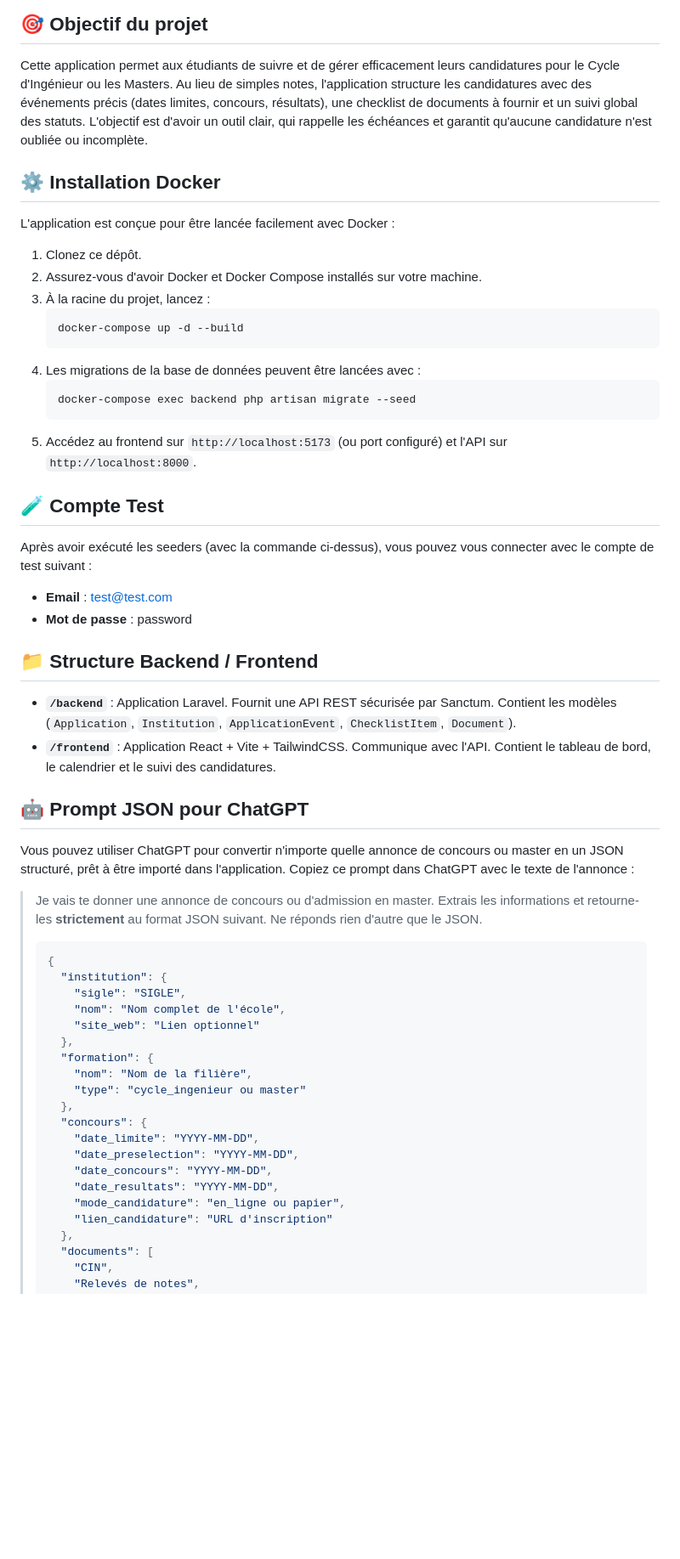
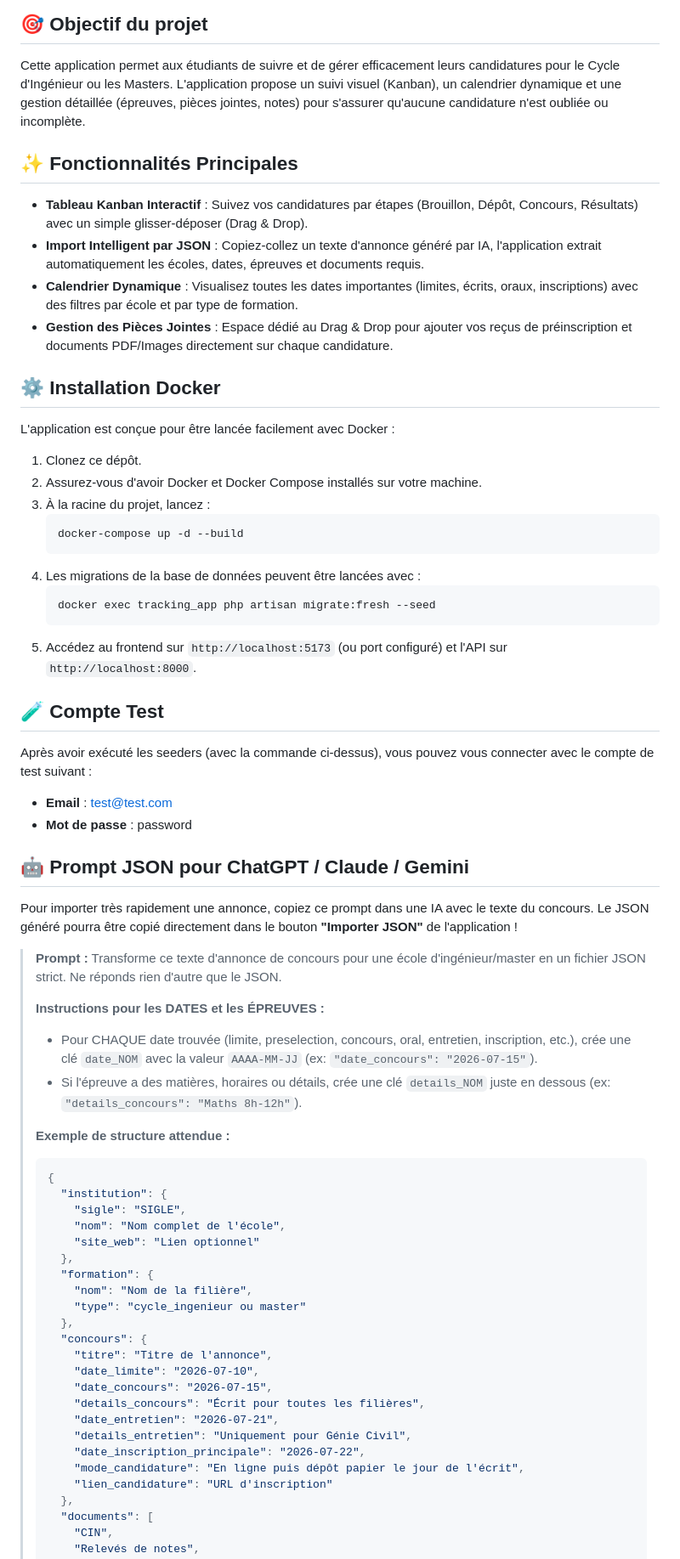
Before and after one commit to hichamimlahi/Application_Tracking, a Markdown page: README.md, the part around one of its changes. Shown at 85% size. Drawn GitHub-style; blank space fills up the shorter version.

Commit message:
docs: update README with new features and JSON prompt

````diff
--- a/README.md
+++ b/README.md
@@ -2,8 +2,13 @@
 
 ## 🎯 Objectif du projet
 Cette application permet aux étudiants de suivre et de gérer efficacement leurs candidatures pour le Cycle d'Ingénieur ou les Masters.
-Au lieu de simples notes, l'application structure les candidatures avec des événements précis (dates limites, concours, résultats), une checklist de documents à fournir et un suivi global des statuts.
-L'objectif est d'avoir un outil clair, qui rappelle les échéances et garantit qu'aucune candidature n'est oubliée ou incomplète.
+L'application propose un suivi visuel (Kanban), un calendrier dynamique et une gestion détaillée (épreuves, pièces jointes, notes) pour s'assurer qu'aucune candidature n'est oubliée ou incomplète.
+
+## ✨ Fonctionnalités Principales
+- **Tableau Kanban Interactif** : Suivez vos candidatures par étapes (Brouillon, Dépôt, Concours, Résultats) avec un simple glisser-déposer (Drag & Drop).
+- **Import Intelligent par JSON** : Copiez-collez un texte d'annonce généré par IA, l'application extrait automatiquement les écoles, dates, épreuves et documents requis.
+- **Calendrier Dynamique** : Visualisez toutes les dates importantes (limites, écrits, oraux, inscriptions) avec des filtres par école et par type de formation.
+- **Gestion des Pièces Jointes** : Espace dédié au Drag & Drop pour ajouter vos reçus de préinscription et documents PDF/Images directement sur chaque candidature.
 
 ## ⚙️ Installation Docker
 
@@ -17,7 +22,7 @@ L'application est conçue pour être lancée facilement avec Docker :
    ```
 4. Les migrations de la base de données peuvent être lancées avec :
    ```bash
-   docker-compose exec backend php artisan migrate --seed
+   docker exec tracking_app php artisan migrate:fresh --seed
    ```
 5. Accédez au frontend sur `http://localhost:5173` (ou port configuré) et l'API sur `http://localhost:8000`.
 
@@ -27,19 +32,18 @@ Après avoir exécuté les seeders (avec la commande ci-dessus), vous pouvez vou
 - **Email** : test@test.com
 - **Mot de passe** : password
 
-## 📁 Structure Backend / Frontend
+## 🤖 Prompt JSON pour ChatGPT / Claude / Gemini
 
-- **`/backend`** : Application Laravel. Fournit une API REST sécurisée par Sanctum. Contient les modèles (`Application`, `Institution`, `ApplicationEvent`, `ChecklistItem`, `Document`).
-- **`/frontend`** : Application React + Vite + TailwindCSS. Communique avec l'API. Contient le tableau de bord, le calendrier et le suivi des candidatures.
+Pour importer très rapidement une annonce, copiez ce prompt dans une IA avec le texte du concours. Le JSON généré pourra être copié directement dans le bouton **"Importer JSON"** de l'application !
 
-## 🤖 Prompt JSON pour ChatGPT
-
-Vous pouvez utiliser ChatGPT pour convertir n'importe quelle annonce de concours ou master en un JSON structuré, prêt à être importé dans l'application.
-Copiez ce prompt dans ChatGPT avec le texte de l'annonce :
-
-> Je vais te donner une annonce de concours ou d'admission en master.
-> Extrais les informations et retourne-les **strictement** au format JSON suivant. Ne réponds rien d'autre que le JSON.
+> **Prompt :**
+> Transforme ce texte d'annonce de concours pour une école d'ingénieur/master en un fichier JSON strict. Ne réponds rien d'autre que le JSON.
 >
+> **Instructions pour les DATES et les ÉPREUVES :**
+> - Pour CHAQUE date trouvée (limite, preselection, concours, oral, entretien, inscription, etc.), crée une clé `date_NOM` avec la valeur `AAAA-MM-JJ` (ex: `"date_concours": "2026-07-15"`).
+> - Si l'épreuve a des matières, horaires ou détails, crée une clé `details_NOM` juste en dessous (ex: `"details_concours": "Maths 8h-12h"`).
+>
+> **Exemple de structure attendue :**
 > ```json
 > {
 >   "institution": {
@@ -52,11 +56,14 @@ Copiez ce prompt dans ChatGPT avec le texte de l'annonce :
 >     "type": "cycle_ingenieur ou master"
 >   },
 >   "concours": {
->     "date_limite": "YYYY-MM-DD",
->     "date_preselection": "YYYY-MM-DD",
->     "date_concours": "YYYY-MM-DD",
->     "date_resultats": "YYYY-MM-DD",
->     "mode_candidature": "en_ligne ou papier",
+>     "titre": "Titre de l'annonce",
+>     "date_limite": "2026-07-10",
+>     "date_concours": "2026-07-15",
+>     "details_concours": "Écrit pour toutes les filières",
+>     "date_entretien": "2026-07-21",
+>     "details_entretien": "Uniquement pour Génie Civil",
+>     "date_inscription_principale": "2026-07-22",
+>     "mode_candidature": "En ligne puis dépôt papier le jour de l'écrit",
 >     "lien_candidature": "URL d'inscription"
 >   },
 >   "documents": [
````
Also changed, not shown: other parts of README.md (+2 -10 lines).
